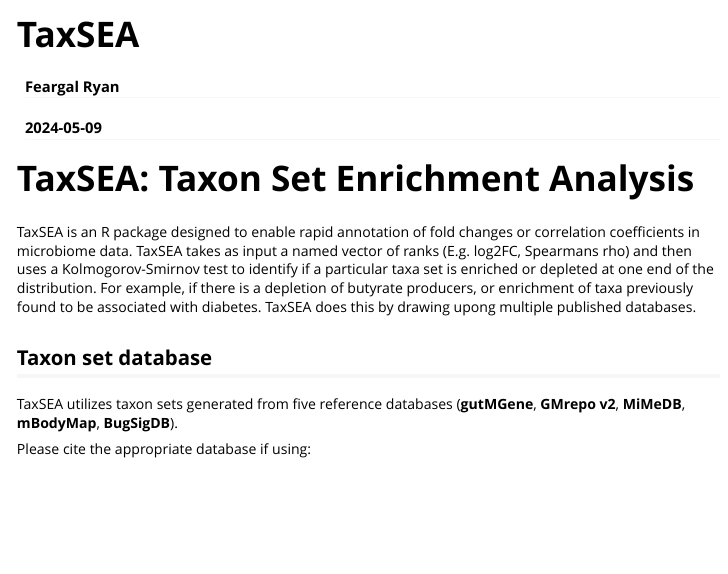
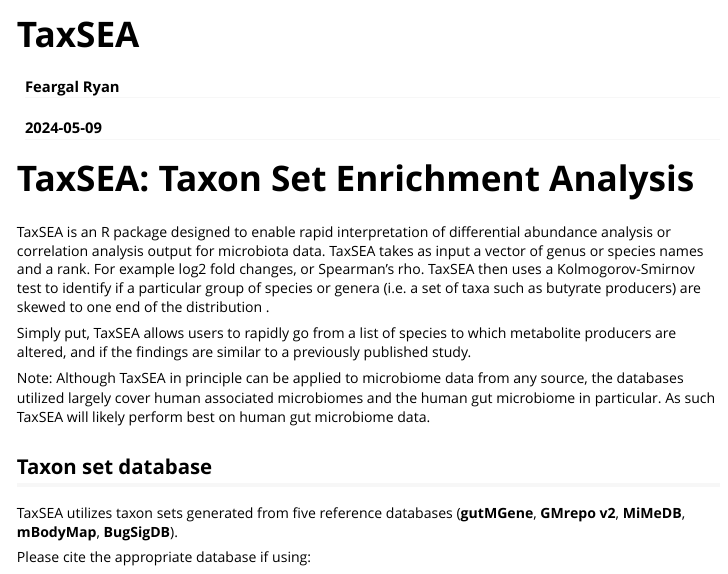
Before and after one commit to feargalr/TaxSEA, an R Markdown document (vignettes/my-vignette.Rmd): the page in a window 1100 px wide, from its top. Rendered offline with R 4.5, knitr and Pandoc, with nearby package versions; code that draws random numbers runs with fixed seeds of ours; long lines of code are wrapped.

Commit message:
Updated vignette

```diff
--- a/vignettes/my-vignette.Rmd
+++ b/vignettes/my-vignette.Rmd
@@ -12,14 +12,24 @@ vignette: >
 
 # TaxSEA: Taxon Set Enrichment Analysis
 
-TaxSEA is an R package designed to enable rapid annotation of fold changes
-or correlation coefficients in microbiome data. TaxSEA takes as input a
-named vector of ranks (E.g. log2FC, Spearmans rho) and then uses a
-Kolmogorov-Smirnov test to identify if a particular taxa set is enriched
-or depleted at one end of the distribution. For example, if there is a
-depletion of butyrate producers, or enrichment of taxa previously found
-to be associated with diabetes. TaxSEA does this by drawing upong multiple
-published databases.
+TaxSEA is an R package designed to enable rapid interpretation of
+differential abundance analysis  or correlation analysis output for
+microbiota data.
+TaxSEA takes as input a vector of genus or species names and a rank.
+For example log2 fold changes, or Spearman's rho. TaxSEA then uses
+a Kolmogorov-Smirnov test to identify if a particular group of species
+or genera (i.e. a set of taxa such as butyrate producers) are skewed to
+one end of the distribution .
+
+Simply put, TaxSEA allows users to rapidly go from a list of species to
+which metabolite producers are altered, and if the findings are similar to
+a previously published study.
+
+Note: Although TaxSEA in principle can be applied to microbiome data from
+any source, the databases utilized largely cover human associated microbiomes
+and the human gut microbiome in particular. As such TaxSEA will likely perform
+best on human gut microbiome data.
+
 
 ## Taxon set database
 TaxSEA utilizes taxon sets generated from five reference databases
```
Also changed, not shown: 1 other file.
